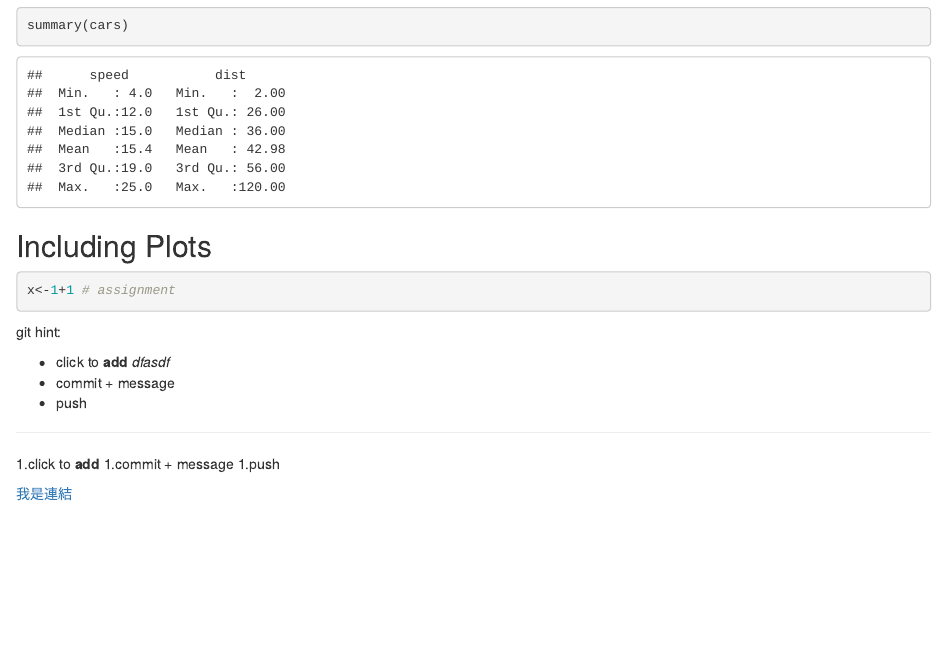
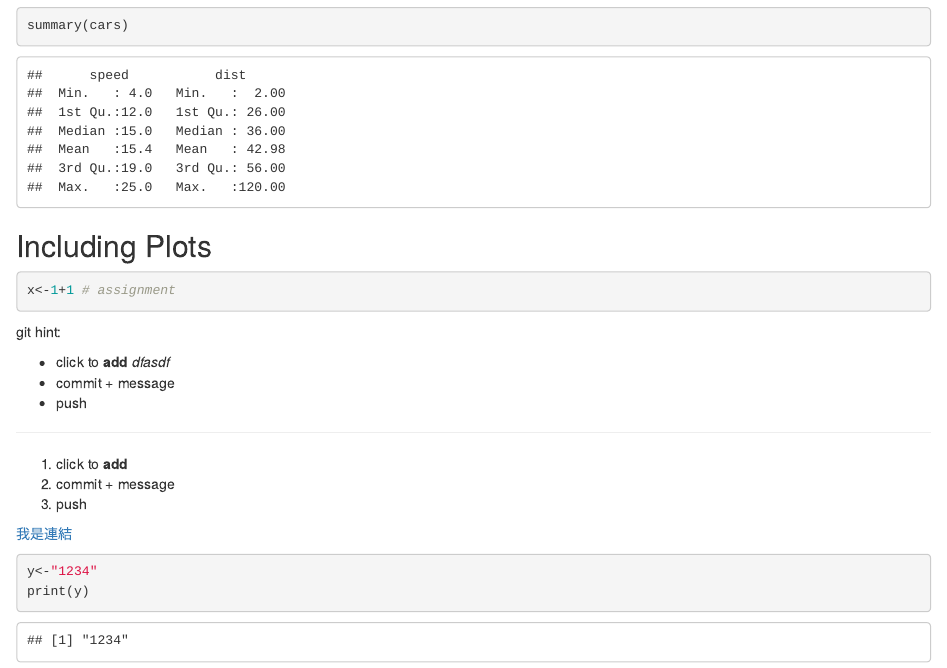
Before and after one commit to Keine199794/Myproject, an R Markdown document (week4.Rmd): the page in a window 1100 px wide, from 220 px down. Rendered offline with R 4.5, knitr and Pandoc, with nearby package versions.

Commit message:
2020.10.8 week4操作學習

````diff
--- a/week4.Rmd
+++ b/week4.Rmd
@@ -30,8 +30,15 @@
 
 ---
 
-1.click to **add**
-1.commit + message
-1.push
+1. click to **add**
+1. commit + message
+1. push
+
 
 [我是連結](https://www.nkust.edu.tw/)
+
+
+```{r}
+y<-"1234"
+print(y)
+```
````
Also changed, not shown: week4.html (added).
